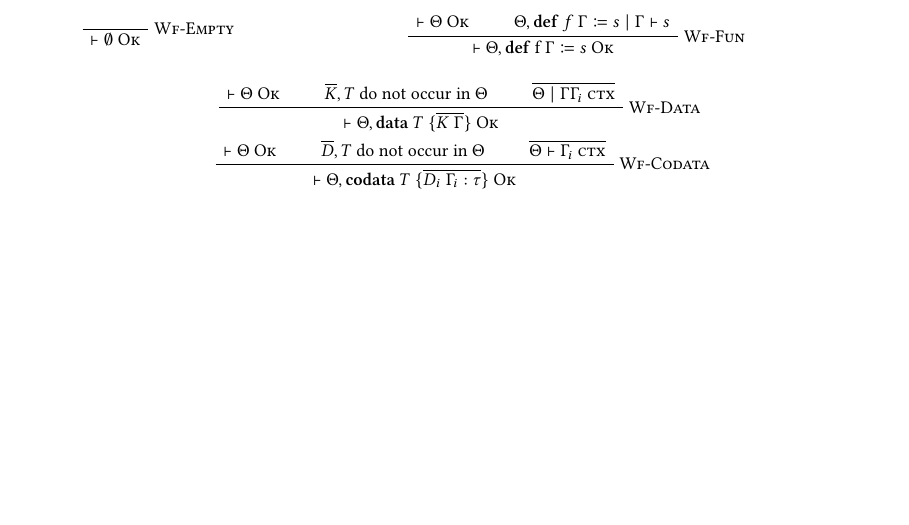
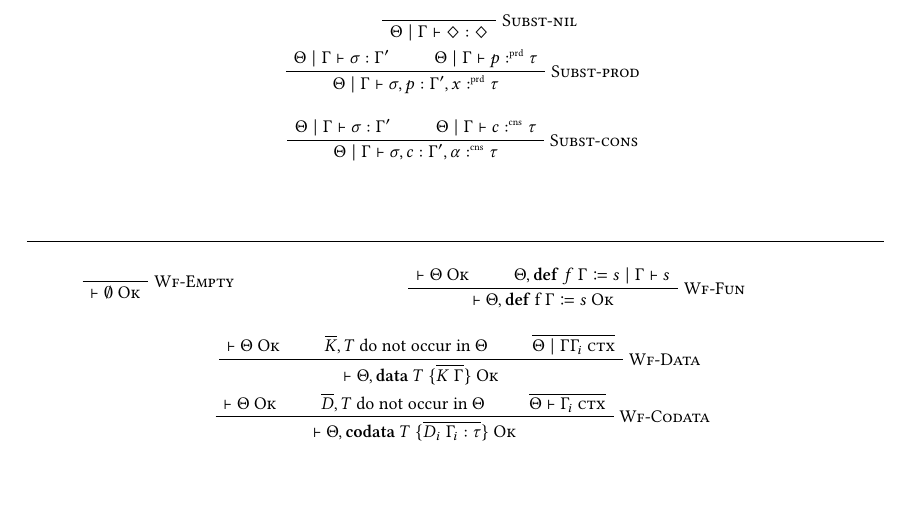
Before and after one commit to SequentCalculus/sequent-calculus-compiler, a LaTeX paper (doc/paper.tex, which reads doc/sections/core.tex): part of page 5 of 11 before the commit and part of page 5 of 12 after it, cut at the place of the change, the shorter picture padded with empty space. Compiled offline with XeLaTeX.

Commit message:
added sigma rules for core

```diff
--- a/doc/sections/core.tex
+++ b/doc/sections/core.tex
@@ -150,3 +153,31 @@
+  \vspace{1em}
+  \begin{minipage}{\textwidth}
+    \begin{prooftree}
+      \AxiomC{\phantom{$\nil\in\nil$}}
+      \RightLabel{\textsc{Subst-nil}}
+      \UnaryInfC{$\Theta\mid\Gamma \vdash \nil : \nil$}
+    \end{prooftree}
+  \end{minipage}
+  \hfill
+  \vspace{1em}
+  \begin{minipage}{\textwidth}
+    \begin{prooftree}
+      \AxiomC{$\Theta\mid\Gamma \vdash \sigma : \Gamma^{\prime}$}
+      \AxiomC{$\Theta\mid\Gamma \vdash p \prd \tau$}
+      \RightLabel{\textsc{Subst-prod}}
+      \BinaryInfC{$\Theta\mid\Gamma \vdash \sigma,p : \Gamma^{\prime},x\prd \tau$}
+    \end{prooftree}
+  \end{minipage}
+  \hfill
+  \vspace{1em}
+  \begin{minipage}{\textwidth}
+    \begin{prooftree}
+      \AxiomC{$\Theta\mid\Gamma \vdash \sigma : \Gamma^{\prime}$}
+      \AxiomC{$\Theta\mid\Gamma \vdash c \cnt \tau$}
+      \RightLabel{\textsc{Subst-cons}}
+      \BinaryInfC{$\Theta\mid\Gamma \vdash \sigma,c : \Gamma^{\prime},\alpha\cnt \tau$}
+    \end{prooftree}
+  \end{minipage}
 
 
   \hfill
```
Also changed, not shown: doc/sections/core.tex (5 more changed lines).
